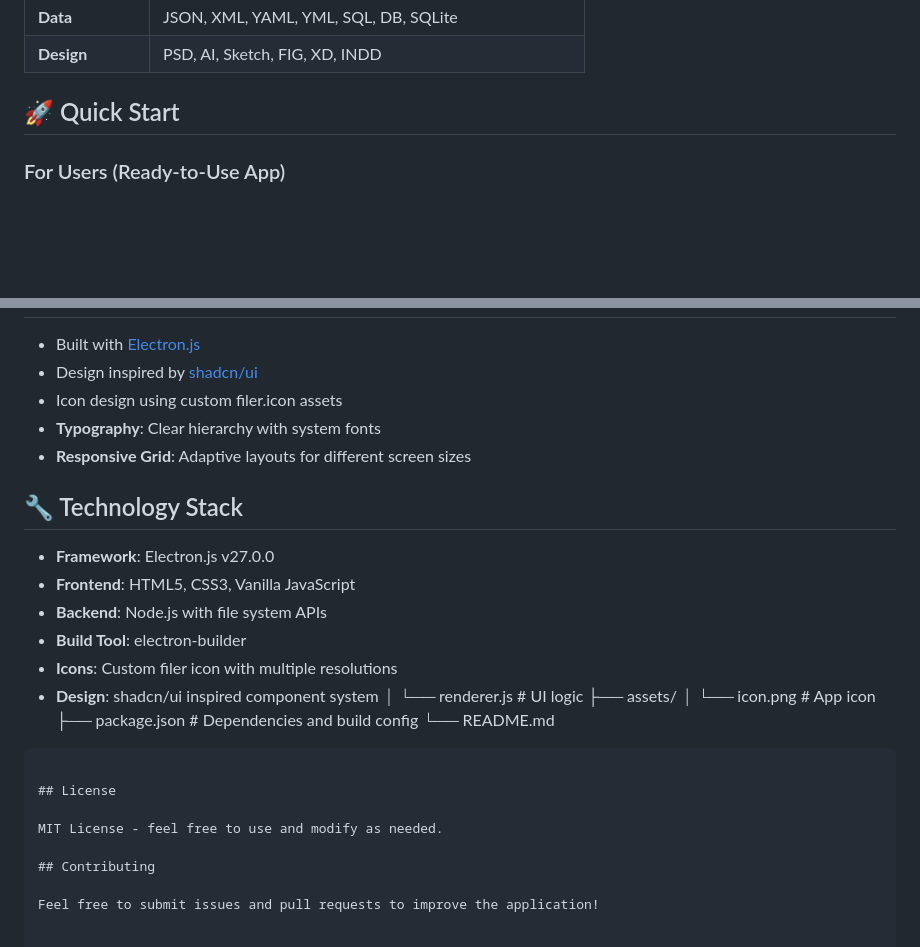
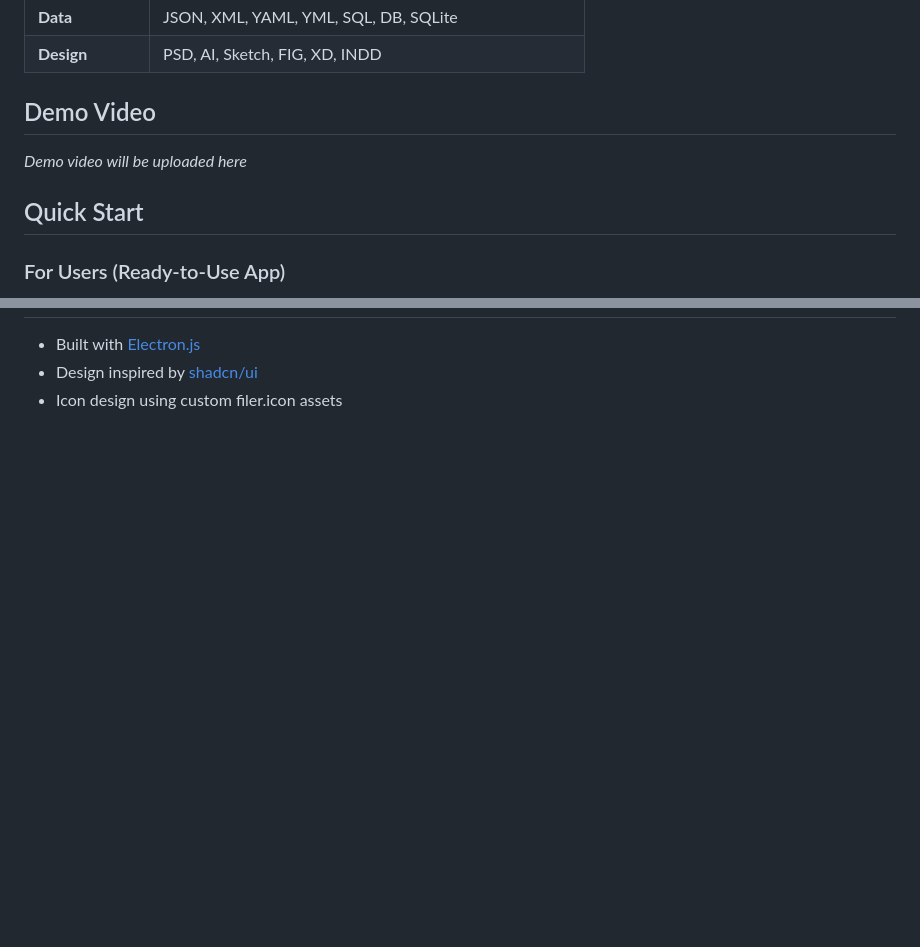
Before and after one commit to sanjaymulchandani-xplor/file-organizer-app, a Markdown page: README.md, 2 parts joined by grey strips. Drawn GitHub-style; blank space fills up the shorter version.

````diff
--- a/README.md
+++ b/README.md
@@ -37,7 +37,11 @@ The app organizes files into these comprehensive categories:
 | **Data** | JSON, XML, YAML, YML, SQL, DB, SQLite |
 | **Design** | PSD, AI, Sketch, FIG, XD, INDD |
 
-## 🚀 Quick Start
+## Demo Video
+
+*Demo video will be uploaded here*
+
+## Quick Start
 
 ### For Users (Ready-to-Use App)
 1. Download the latest release for your platform from the [Releases](../../releases) page
@@ -154,28 +158,3 @@ If you encounter any issues or have questions:
 - Built with [Electron.js](https://electronjs.org/)
 - Design inspired by [shadcn/ui](https://ui.shadcn.com/)
 - Icon design using custom filer.icon assets
-- **Typography**: Clear hierarchy with system fonts
-- **Responsive Grid**: Adaptive layouts for different screen sizes
-
-## 🔧 Technology Stack
-
-- **Framework**: Electron.js v27.0.0
-- **Frontend**: HTML5, CSS3, Vanilla JavaScript
-- **Backend**: Node.js with file system APIs
-- **Build Tool**: electron-builder
-- **Icons**: Custom filer icon with multiple resolutions
-- **Design**: shadcn/ui inspired component system
-│   └── renderer.js     # UI logic
-├── assets/
-│   └── icon.png        # App icon
-├── package.json        # Dependencies and build config
-└── README.md
-```
-
-## License
-
-MIT License - feel free to use and modify as needed.
-
-## Contributing
-
-Feel free to submit issues and pull requests to improve the application!
````
Also changed, not shown: other parts of README.md (+19 -19 lines).
